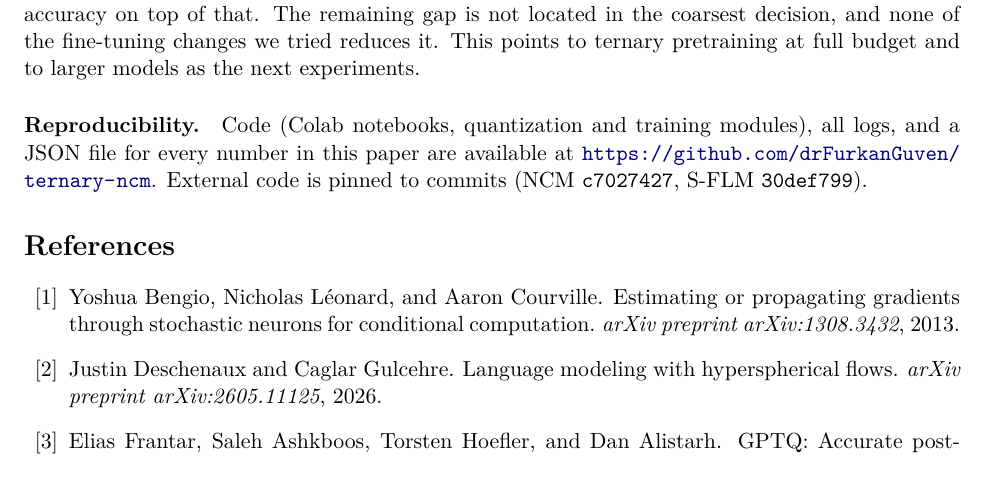
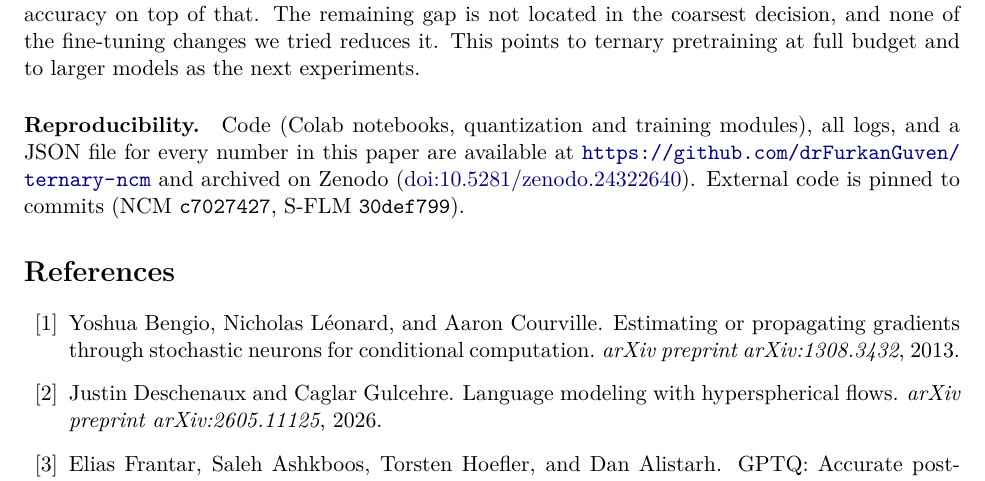
Before and after one commit to drFurkanGuven/ternary-ncm, a LaTeX paper (paper/main.tex): part of page 9 of 10, cut so that both start at the same text. Compiled offline with pdfLaTeX.

Commit message:
Add Zenodo DOI (concept 10.5281/zenodo.24322640, v1.0.0 10.5281/zenodo.24322641) to README, CITATION.cff and paper

```diff
--- a/paper/main.tex
+++ b/paper/main.tex
@@ -506,7 +506,8 @@ as the next experiments.
 
 \paragraph{Reproducibility.}
 Code (Colab notebooks, quantization and training modules), all logs, and a JSON file for every number in this
-paper are available at \url{https://github.com/drFurkanGuven/ternary-ncm}. External code is pinned to commits (NCM
+paper are available at \url{https://github.com/drFurkanGuven/ternary-ncm} and archived on Zenodo
+(\href{https://doi.org/10.5281/zenodo.24322640}{doi:10.5281/zenodo.24322640}). External code is pinned to commits (NCM
 \texttt{c7027427}, S-FLM \texttt{30def799}).
 
 \bibliographystyle{plainnat}
```
Also changed, not shown: README.md, 1 other file.
